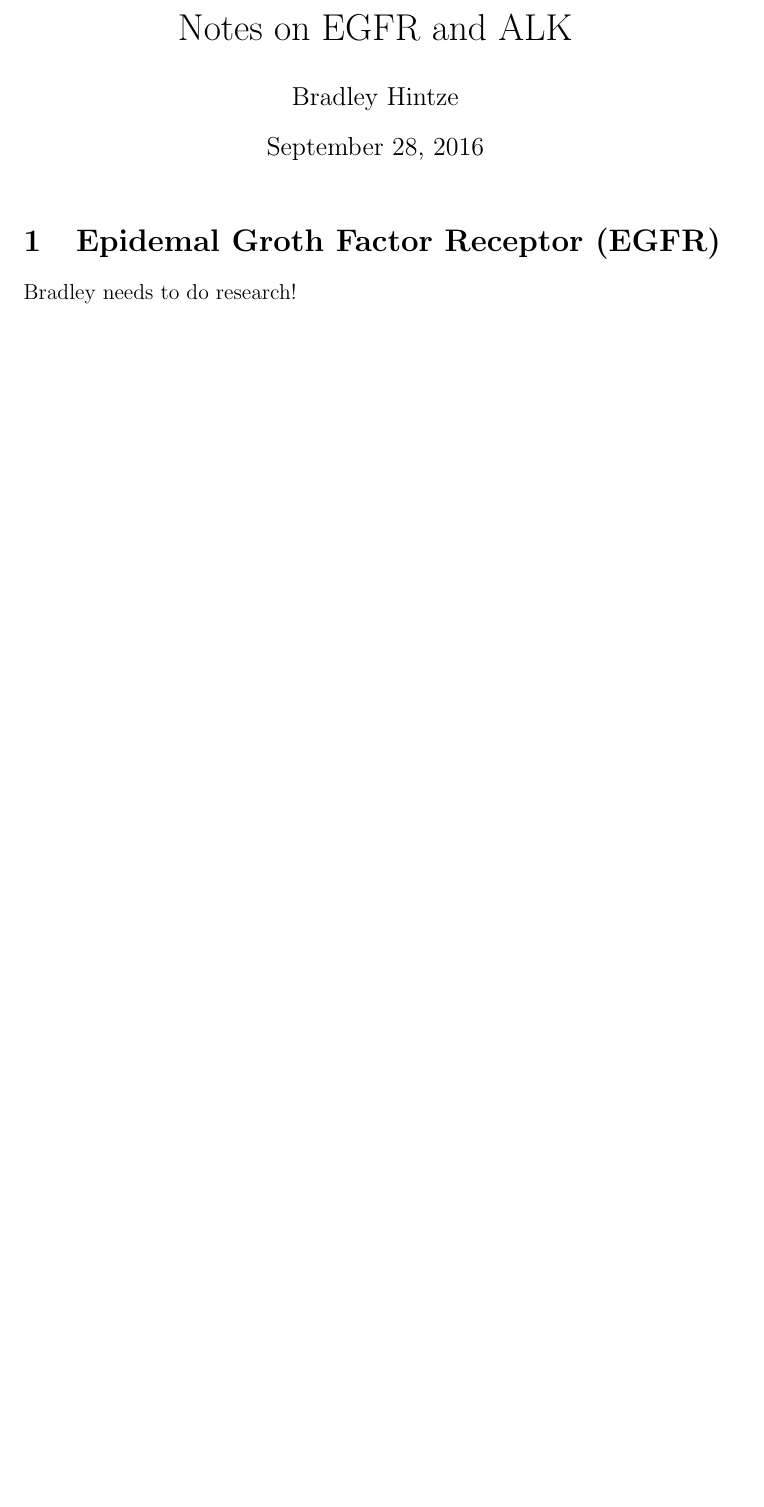
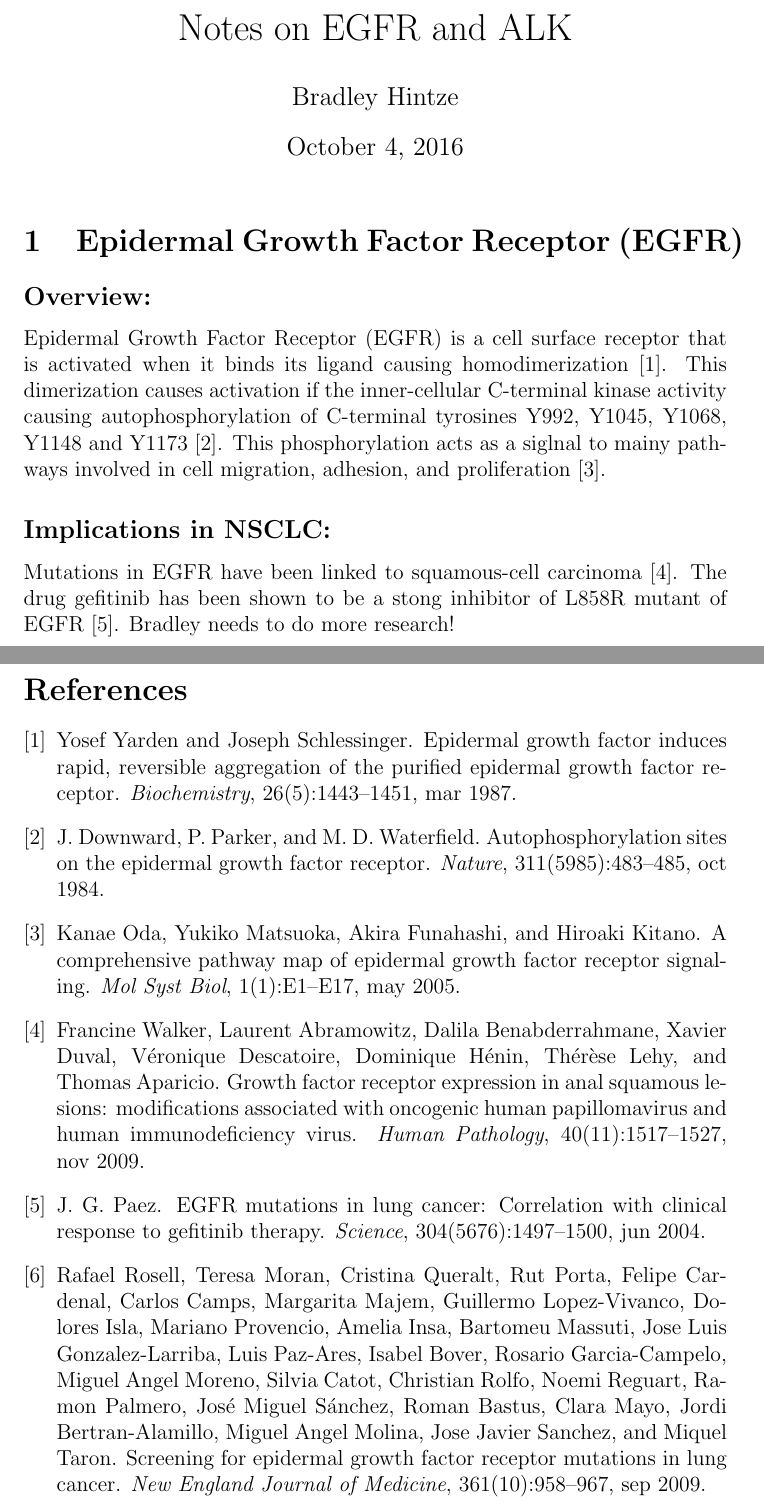
Before and after one commit to bhintze/BD_STEP_project_notes, a LaTeX document (EGFR_ALK/EGFR_ALK.tex): part of the page before the commit and two parts of pages 1 and 3 of 3 after it, the two joined at a grey line, cut so that both start at the same text, the shorter picture padded with empty space. The pictures show the PDF file EGFR_ALK/EGFR_ALK.pdf that the author committed with the source.

Commit message:
added the beginnings of EGFR research

```diff
--- a/EGFR_ALK/EGFR_ALK.tex
+++ b/EGFR_ALK/EGFR_ALK.tex
@@ -9,5 +9,14 @@
 \begin{document}
 \maketitle
 
-\section{Epidemal Groth Factor Receptor (EGFR)}
-Bradley needs to do research!
+\section{Epidermal Growth Factor Receptor (EGFR)}
+\subsection*{Overview:}
+Epidermal Growth Factor Receptor (EGFR) is a cell surface receptor that is activated when it binds its ligand causing homodimerization \cite{Yarden1987}. This dimerization causes activation if the inner-cellular C-terminal kinase activity causing autophosphorylation of C-terminal tyrosines Y992, Y1045, Y1068, Y1148 and Y1173 \cite{Downward1984}. This phosphorylation acts as a siglnal to mainy pathways involved in cell migration, adhesion, and proliferation \cite{Oda2005}.
+
+\subsection*{Implications in NSCLC:}
+Mutations in EGFR have been linked to squamous-cell carcinoma \cite{Walker2009}. The drug gefitinib has been shown to be a stong inhibitor of L858R mutant of EGFR \cite{Paez2004}. Bradley needs to do more research!
+
+\noindent
+\subsection*{Questions Pending}
+\begin{itemize}
+\item Read this \cite{Rosell2009}.
@@ -14,4 +27,8 @@ Bradley needs to do research!
+\end{itemize}
 
 \section{Anaplastic Lymphoma Kinase (ALK)}
 Bradley needs to do research!
+
+\newpage
+\bibliography{EGFR_ALK}
 \end{document}
```
Also changed, not shown: EGFR_ALK/EGFR_ALK.bib (added, +78 -0 lines), EGFR_ALK/EGFR_ALK.bbl (added), EGFR_ALK/EGFR_ALK.pdf, EGFR_ALK/EGFR_ALK.tex (8 more changed lines), 4 other files.
